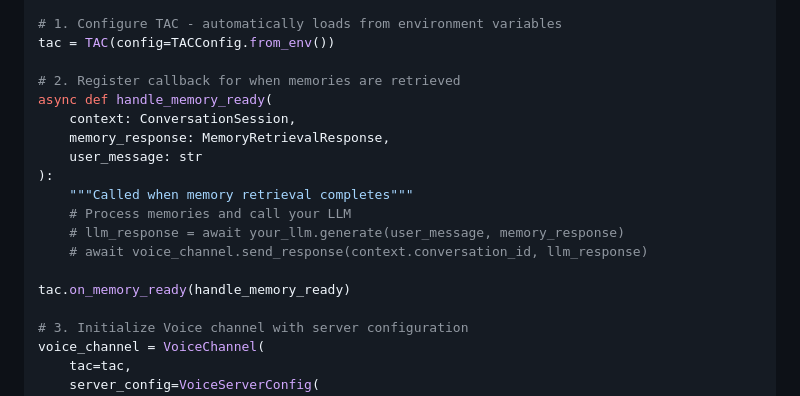
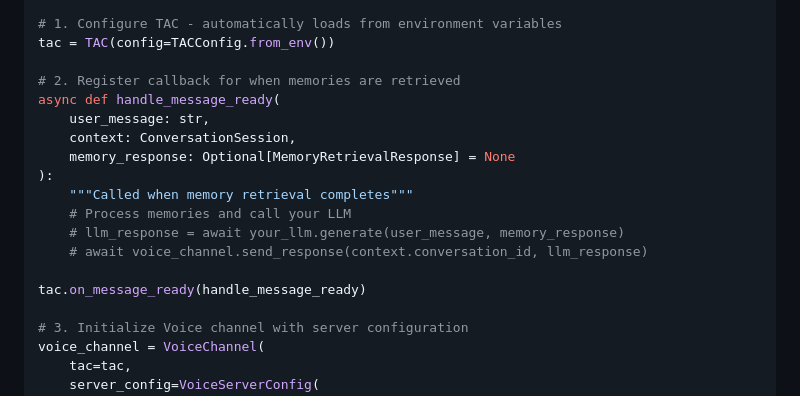
Before and after one commit to rbhatts27/twilio-agent-connect-python, a Markdown page: README.md, the part around the change. Rendered like a GitHub page.

Commit message:
Update function in README (#105)
* fix a readme function

* update some other README and claude

```diff
--- a/README.md
+++ b/README.md
@@ -122,17 +122,17 @@ from tac.models.memory import MemoryRetrievalResponse
 tac = TAC(config=TACConfig.from_env())
 
 # 2. Register callback for when memories are retrieved
-async def handle_memory_ready(
+async def handle_message_ready(
+    user_message: str,
     context: ConversationSession,
-    memory_response: MemoryRetrievalResponse,
-    user_message: str
+    memory_response: Optional[MemoryRetrievalResponse] = None
 ):
     """Called when memory retrieval completes"""
     # Process memories and call your LLM
     # llm_response = await your_llm.generate(user_message, memory_response)
     # await voice_channel.send_response(context.conversation_id, llm_response)
 
-tac.on_memory_ready(handle_memory_ready)
+tac.on_message_ready(handle_message_ready)
 
 # 3. Initialize Voice channel with server configuration
 voice_channel = VoiceChannel(
```
Also changed, not shown: CLAUDE.md (+2 -2 lines), examples/servers/README.md (+3 -3 lines).
